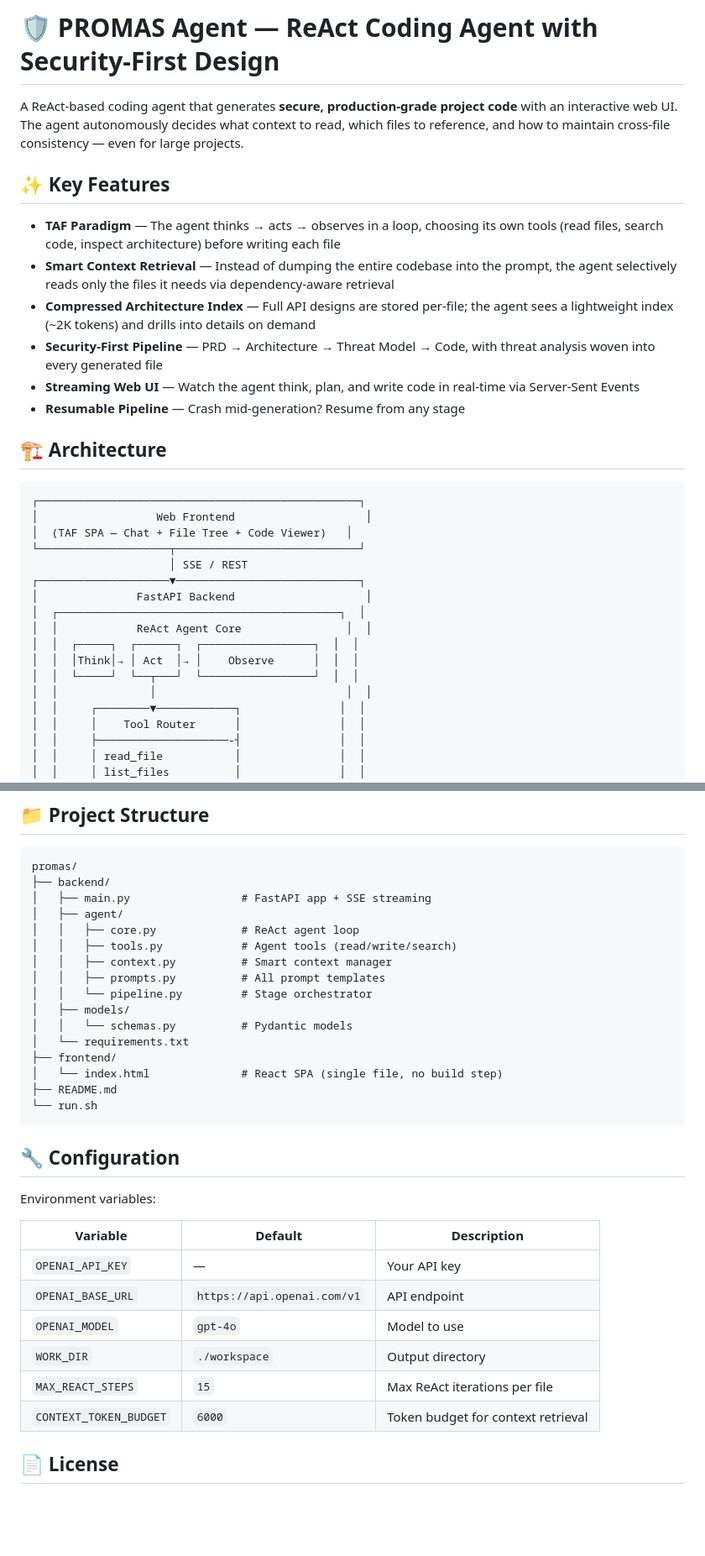
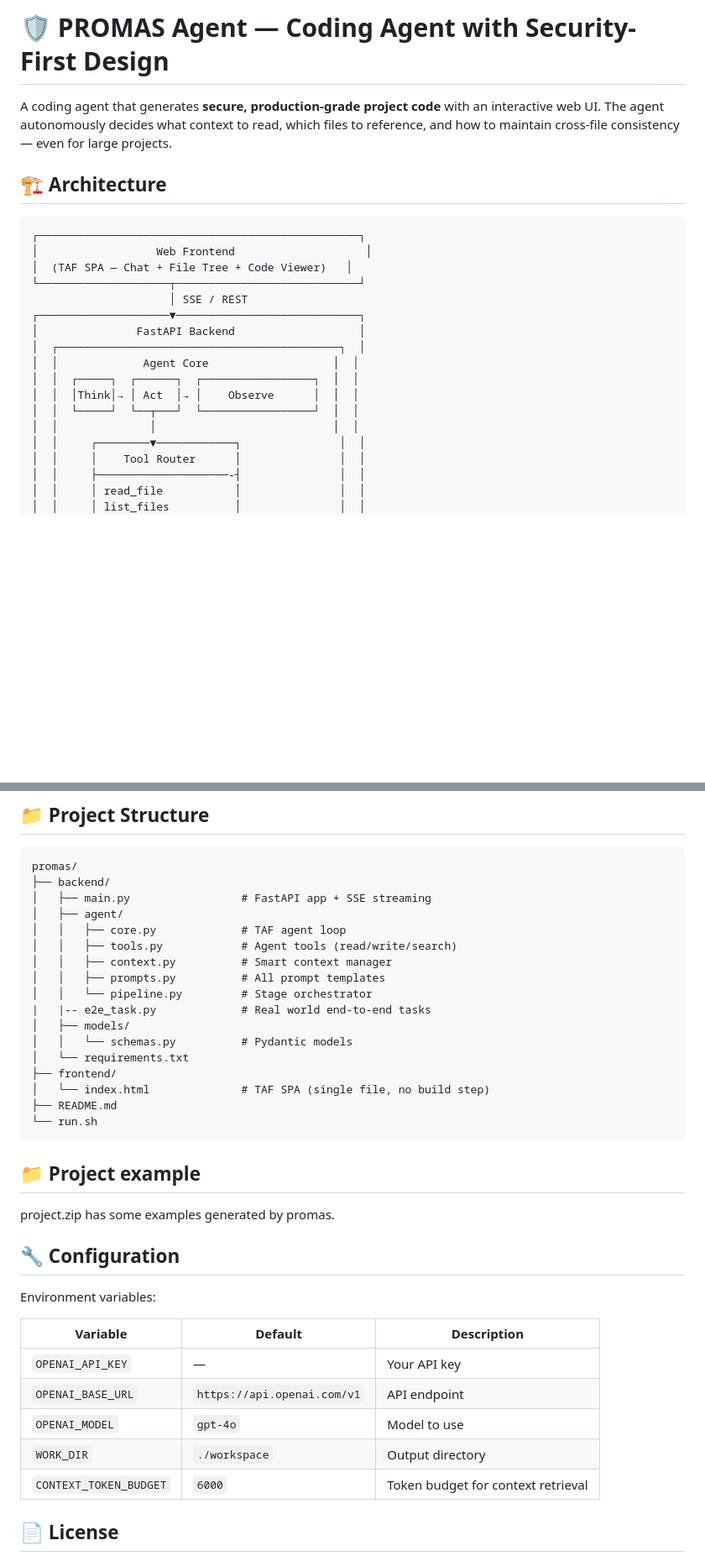
Before and after one commit to wangjvjie/PROMAS, a Markdown page: README.md, 2 parts joined by grey strips. Shown at 84% size. Drawn GitHub-style; blank space fills up the shorter version.

Commit message:
Revise README to reflect TAF terminology
Updated project terminology from 'ReAct' to 'TAF' and made minor edits for clarity.

````diff
--- a/README.md
+++ b/README.md
@@ -1,15 +1,6 @@
-# 🛡️ PROMAS Agent — ReAct Coding Agent with Security-First Design
+# 🛡️ PROMAS Agent — Coding Agent with Security-First Design
 
-A ReAct-based coding agent that generates **secure, production-grade project code** with an interactive web UI. The agent autonomously decides what context to read, which files to reference, and how to maintain cross-file consistency — even for large projects.
-
-## ✨ Key Features
-
-- **TAF Paradigm** — The agent thinks → acts → observes in a loop, choosing its own tools (read files, search code, inspect architecture) before writing each file
-- **Smart Context Retrieval** — Instead of dumping the entire codebase into the prompt, the agent selectively reads only the files it needs via dependency-aware retrieval
-- **Compressed Architecture Index** — Full API designs are stored per-file; the agent sees a lightweight index (~2K tokens) and drills into details on demand
-- **Security-First Pipeline** — PRD → Architecture → Threat Model → Code, with threat analysis woven into every generated file
-- **Streaming Web UI** — Watch the agent think, plan, and write code in real-time via Server-Sent Events
-- **Resumable Pipeline** — Crash mid-generation? Resume from any stage
+A coding agent that generates **secure, production-grade project code** with an interactive web UI. The agent autonomously decides what context to read, which files to reference, and how to maintain cross-file consistency — even for large projects.
 
 ## 🏗️ Architecture
 
@@ -20,13 +11,13 @@ A ReAct-based coding agent that generates **secure, production-grade project cod
 └────────────────────┬────────────────────────────┘
                      │ SSE / REST
 ┌────────────────────▼────────────────────────────┐
-│               FastAPI Backend                    │
+│               FastAPI Backend                   │
 │  ┌───────────────────────────────────────────┐  │
-│  │            ReAct Agent Core                │  │
+│  │             Agent Core                   │  │
 │  │  ┌─────┐  ┌──────┐  ┌─────────────────┐  │  │
 │  │  │Think│→ │ Act  │→ │    Observe      │  │  │
 │  │  └─────┘  └──┬───┘  └─────────────────┘  │  │
-│  │              │                             │  │
+│  │              │                           │  │
 │  │     ┌────────▼────────────┐               │  │
 │  │     │    Tool Router      │               │  │
 │  │     ├────────────────────-┤               │  │
@@ -107,19 +98,23 @@ promas/
 ├── backend/
 │   ├── main.py                 # FastAPI app + SSE streaming
 │   ├── agent/
-│   │   ├── core.py             # ReAct agent loop
+│   │   ├── core.py             # TAF agent loop
 │   │   ├── tools.py            # Agent tools (read/write/search)
 │   │   ├── context.py          # Smart context manager
 │   │   ├── prompts.py          # All prompt templates
 │   │   └── pipeline.py         # Stage orchestrator
+|   |-- e2e_task.py             # Real world end-to-end tasks
 │   ├── models/
 │   │   └── schemas.py          # Pydantic models
 │   └── requirements.txt
 ├── frontend/
-│   └── index.html              # React SPA (single file, no build step)
+│   └── index.html              # TAF SPA (single file, no build step)
 ├── README.md
 └── run.sh
 ```
+
+## 📁 Project example
+project.zip has some examples generated by promas.
 
 ## 🔧 Configuration
 
@@ -131,7 +126,6 @@ Environment variables:
 | `OPENAI_BASE_URL` | `https://api.openai.com/v1` | API endpoint |
 | `OPENAI_MODEL` | `gpt-4o` | Model to use |
 | `WORK_DIR` | `./workspace` | Output directory |
-| `MAX_REACT_STEPS` | `15` | Max ReAct iterations per file |
 | `CONTEXT_TOKEN_BUDGET` | `6000` | Token budget for context retrieval |
 
 ## 📄 License
````
Also changed, not shown: other parts of README.md (+1 -1 lines).
